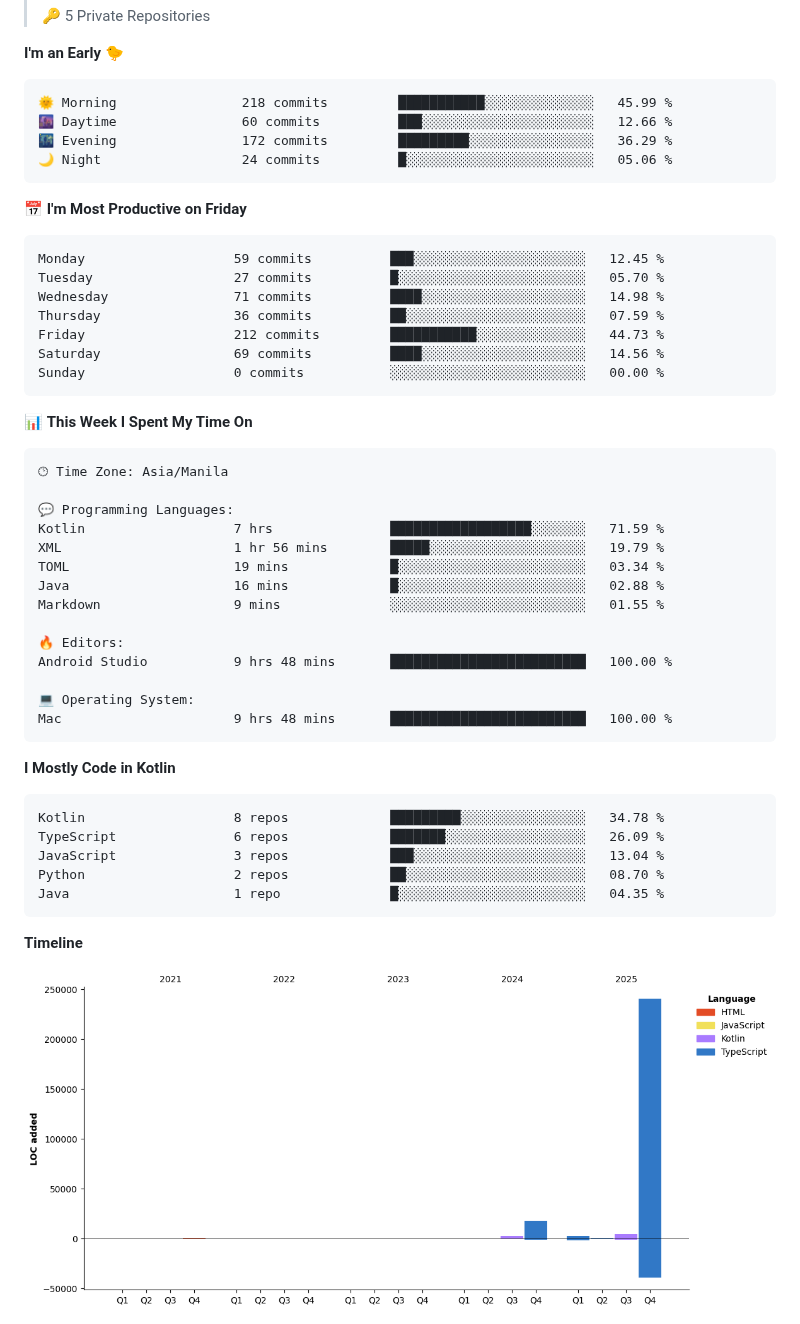
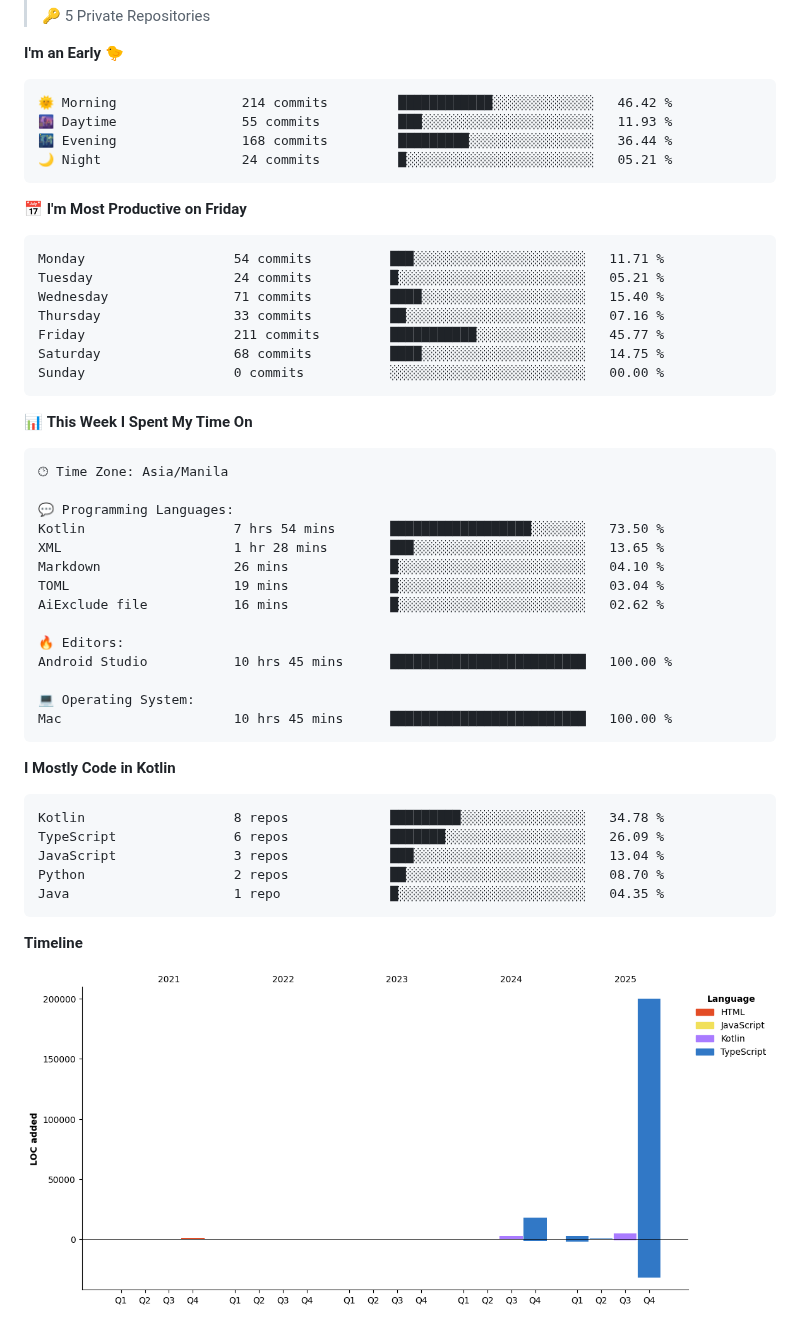
Before and after one commit to eric-cerio/eric-cerio, a Markdown page: README.md, the part around one of its changes. Rendered like a GitHub page; pictures changed too: assets/bar_graph.png.

Commit message:
Updated with Dev Metrics

````diff
--- a/README.md
+++ b/README.md
@@ -33,20 +33,20 @@ Medium Articles
 **I'm an Early 🐤**
 
 ```text
-🌞 Morning                218 commits         ███████████░░░░░░░░░░░░░░   45.99 %
-🌆 Daytime                60 commits          ███░░░░░░░░░░░░░░░░░░░░░░   12.66 %
-🌃 Evening                172 commits         █████████░░░░░░░░░░░░░░░░   36.29 %
-🌙 Night                  24 commits          █░░░░░░░░░░░░░░░░░░░░░░░░   05.06 %
+🌞 Morning                214 commits         ████████████░░░░░░░░░░░░░   46.42 %
+🌆 Daytime                55 commits          ███░░░░░░░░░░░░░░░░░░░░░░   11.93 %
+🌃 Evening                168 commits         █████████░░░░░░░░░░░░░░░░   36.44 %
+🌙 Night                  24 commits          █░░░░░░░░░░░░░░░░░░░░░░░░   05.21 %
 ```
 📅 **I'm Most Productive on Friday**
 
 ```text
-Monday                   59 commits          ███░░░░░░░░░░░░░░░░░░░░░░   12.45 %
-Tuesday                  27 commits          █░░░░░░░░░░░░░░░░░░░░░░░░   05.70 %
-Wednesday                71 commits          ████░░░░░░░░░░░░░░░░░░░░░   14.98 %
-Thursday                 36 commits          ██░░░░░░░░░░░░░░░░░░░░░░░   07.59 %
-Friday                   212 commits         ███████████░░░░░░░░░░░░░░   44.73 %
-Saturday                 69 commits          ████░░░░░░░░░░░░░░░░░░░░░   14.56 %
+Monday                   54 commits          ███░░░░░░░░░░░░░░░░░░░░░░   11.71 %
+Tuesday                  24 commits          █░░░░░░░░░░░░░░░░░░░░░░░░   05.21 %
+Wednesday                71 commits          ████░░░░░░░░░░░░░░░░░░░░░   15.40 %
+Thursday                 33 commits          ██░░░░░░░░░░░░░░░░░░░░░░░   07.16 %
+Friday                   211 commits         ███████████░░░░░░░░░░░░░░   45.77 %
+Saturday                 68 commits          ████░░░░░░░░░░░░░░░░░░░░░   14.75 %
 Sunday                   0 commits           ░░░░░░░░░░░░░░░░░░░░░░░░░   00.00 %
 ```
 
@@ -57,17 +57,17 @@ Sunday                   0 commits           ░░░░░░░░░░░
 🕑︎ Time Zone: Asia/Manila
 
 💬 Programming Languages:
-Kotlin                   7 hrs               ██████████████████░░░░░░░   71.59 %
-XML                      1 hr 56 mins        █████░░░░░░░░░░░░░░░░░░░░   19.79 %
-TOML                     19 mins             █░░░░░░░░░░░░░░░░░░░░░░░░   03.34 %
-Java                     16 mins             █░░░░░░░░░░░░░░░░░░░░░░░░   02.88 %
-Markdown                 9 mins              ░░░░░░░░░░░░░░░░░░░░░░░░░   01.55 %
+Kotlin                   7 hrs 54 mins       ██████████████████░░░░░░░   73.50 %
+XML                      1 hr 28 mins        ███░░░░░░░░░░░░░░░░░░░░░░   13.65 %
+Markdown                 26 mins             █░░░░░░░░░░░░░░░░░░░░░░░░   04.10 %
+TOML                     19 mins             █░░░░░░░░░░░░░░░░░░░░░░░░   03.04 %
+AiExclude file           16 mins             █░░░░░░░░░░░░░░░░░░░░░░░░   02.62 %
 
 🔥 Editors:
-Android Studio           9 hrs 48 mins       █████████████████████████   100.00 %
+Android Studio           10 hrs 45 mins      █████████████████████████   100.00 %
 
 💻 Operating System:
-Mac                      9 hrs 48 mins       █████████████████████████   100.00 %
+Mac                      10 hrs 45 mins      █████████████████████████   100.00 %
 ```
 
 **I Mostly Code in Kotlin**
````
Also changed, not shown: other parts of README.md (+2 -2 lines).
